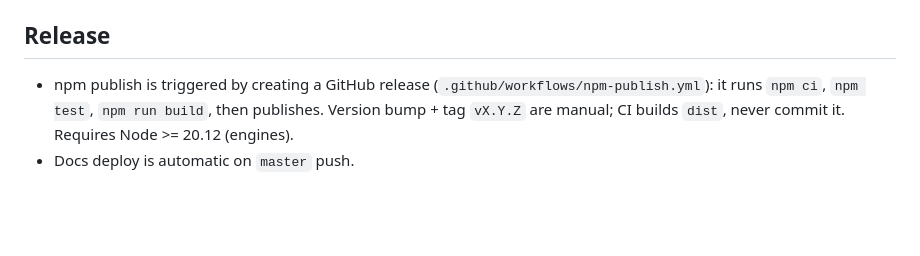
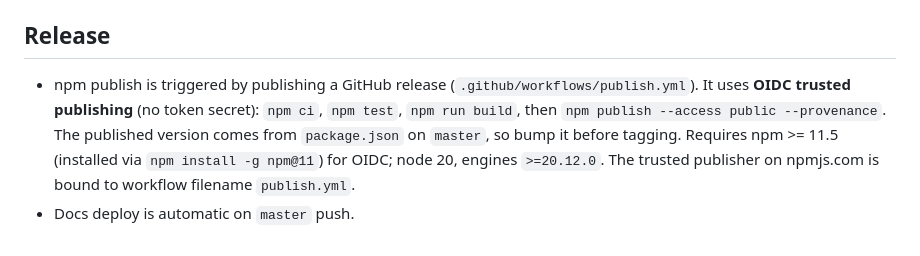
Before and after one commit to pr4j3sh/frames, a Markdown page: AGENTS.md, the part around the change. Drawn GitHub-style; blank space fills up the shorter version.

Commit message:
docs: AGENTS.md release flow uses OIDC

```diff
--- a/AGENTS.md
+++ b/AGENTS.md
@@ -37,5 +37,5 @@ npm run build   # vite build -> docs/dist
 
 ## Release
 
-- npm publish is triggered by creating a GitHub release (`.github/workflows/npm-publish.yml`): it runs `npm ci`, `npm test`, `npm run build`, then publishes. Version bump + tag `vX.Y.Z` are manual; CI builds `dist`, never commit it. Requires Node >= 20.12 (engines).
+- npm publish is triggered by publishing a GitHub release (`.github/workflows/publish.yml`). It uses **OIDC trusted publishing** (no token secret): `npm ci`, `npm test`, `npm run build`, then `npm publish --access public --provenance`. The published version comes from `package.json` on `master`, so bump it before tagging. Requires npm >= 11.5 (installed via `npm install -g npm@11`) for OIDC; node 20, engines `>=20.12.0`. The trusted publisher on npmjs.com is bound to workflow filename `publish.yml`.
 - Docs deploy is automatic on `master` push.
```
